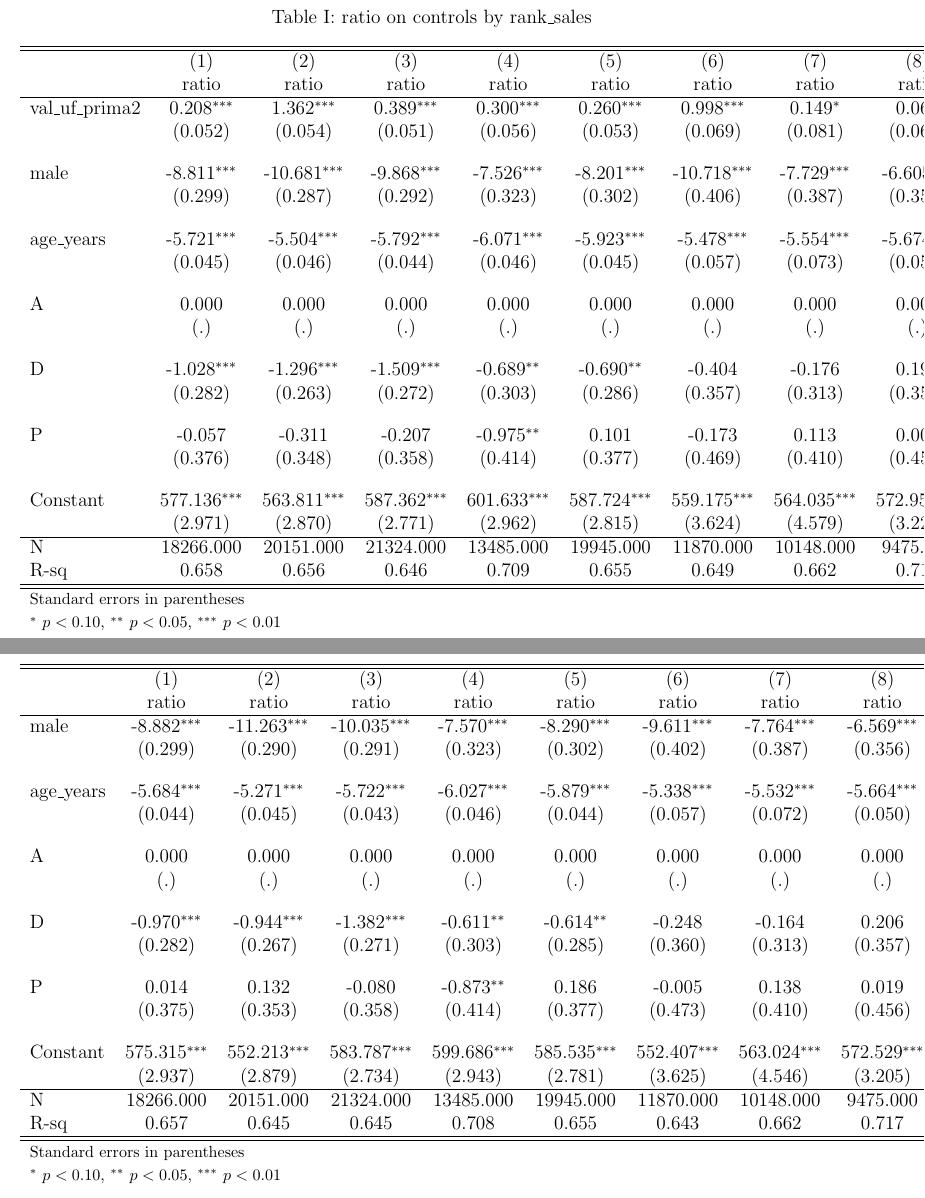
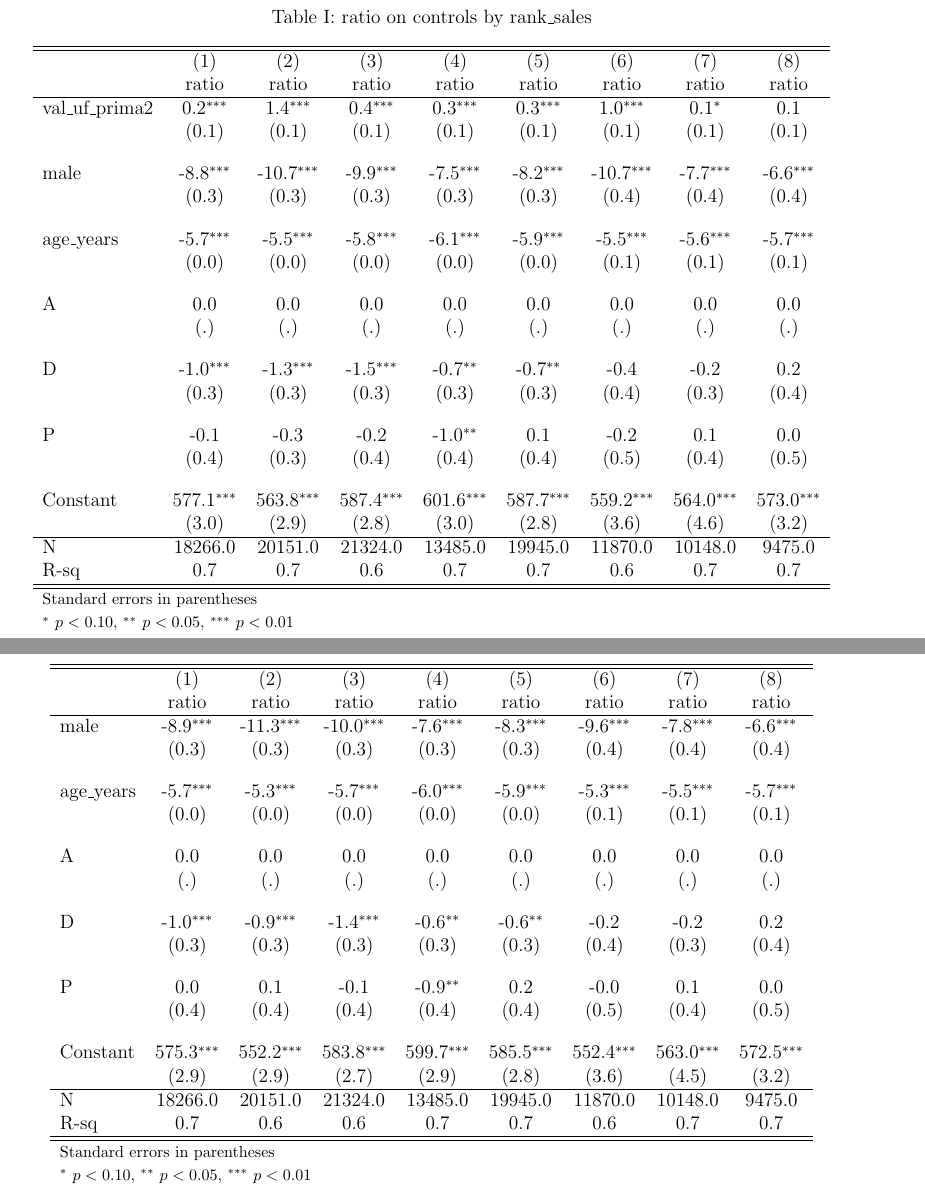
Before and after one commit to lucassschmitz/writeup_SCOMP, a LaTeX document (empirical/empirical3.tex, which reads Tables/IE5/IE5_reg_by_rank(2).tex, Tables/IE5/IE5_reg_by_rank.tex): two parts of pages 2 and 3 of 7, joined at a grey line, cut so that both start at the same text. Compiled offline with pdfLaTeX.

Commit message:
Update tables and meeting notes; add Charles meeting PDF
Rounded and simplified values in IE5_reg_by_rank.tex and IE5_reg_by_rank(2).tex for improved readability. Expanded and reorganized meeting notes in 250929_Charles.tex, including new sections on learning and model discussion. Added corresponding PDF for the Charles meeting. Updated empirical3.pdf and related build artifacts.

```diff
--- a/Tables/IE5/IE5_reg_by_rank(2).tex
+++ b/Tables/IE5/IE5_reg_by_rank(2).tex
@@ -6,26 +6,26 @@
                     &\multicolumn{1}{c}{(1)}&\multicolumn{1}{c}{(2)}&\multicolumn{1}{c}{(3)}&\multicolumn{1}{c}{(4)}&\multicolumn{1}{c}{(5)}&\multicolumn{1}{c}{(6)}&\multicolumn{1}{c}{(7)}&\multicolumn{1}{c}{(8)}\\
                     &\multicolumn{1}{c}{ratio}&\multicolumn{1}{c}{ratio}&\multicolumn{1}{c}{ratio}&\multicolumn{1}{c}{ratio}&\multicolumn{1}{c}{ratio}&\multicolumn{1}{c}{ratio}&\multicolumn{1}{c}{ratio}&\multicolumn{1}{c}{ratio}\\
 \hline
-male                &      -8.882\sym{***}&     -11.263\sym{***}&     -10.035\sym{***}&      -7.570\sym{***}&      -8.290\sym{***}&      -9.611\sym{***}&      -7.764\sym{***}&      -6.569\sym{***}\\
-                    &     (0.299)         &     (0.290)         &     (0.291)         &     (0.323)         &     (0.302)         &     (0.402)         &     (0.387)         &     (0.356)         \\
+male                &        -8.9\sym{***}&       -11.3\sym{***}&       -10.0\sym{***}&        -7.6\sym{***}&        -8.3\sym{***}&        -9.6\sym{***}&        -7.8\sym{***}&        -6.6\sym{***}\\
+                    &       (0.3)         &       (0.3)         &       (0.3)         &       (0.3)         &       (0.3)         &       (0.4)         &       (0.4)         &       (0.4)         \\
 [1em]
-age\_years           &      -5.684\sym{***}&      -5.271\sym{***}&      -5.722\sym{***}&      -6.027\sym{***}&      -5.879\sym{***}&      -5.338\sym{***}&      -5.532\sym{***}&      -5.664\sym{***}\\
-                    &     (0.044)         &     (0.045)         &     (0.043)         &     (0.046)         &     (0.044)         &     (0.057)         &     (0.072)         &     (0.050)         \\
+age\_years           &        -5.7\sym{***}&        -5.3\sym{***}&        -5.7\sym{***}&        -6.0\sym{***}&        -5.9\sym{***}&        -5.3\sym{***}&        -5.5\sym{***}&        -5.7\sym{***}\\
+                    &       (0.0)         &       (0.0)         &       (0.0)         &       (0.0)         &       (0.0)         &       (0.1)         &       (0.1)         &       (0.1)         \\
 [1em]
-A                   &       0.000         &       0.000         &       0.000         &       0.000         &       0.000         &       0.000         &       0.000         &       0.000         \\
+A                   &         0.0         &         0.0         &         0.0         &         0.0         &         0.0         &         0.0         &         0.0         &         0.0         \\
                     &         (.)         &         (.)         &         (.)         &         (.)         &         (.)         &         (.)         &         (.)         &         (.)         \\
 [1em]
-D                   &      -0.970\sym{***}&      -0.944\sym{***}&      -1.382\sym{***}&      -0.611\sym{**} &      -0.614\sym{**} &      -0.248         &      -0.164         &       0.206         \\
-                    &     (0.282)         &     (0.267)         &     (0.271)         &     (0.303)         &     (0.285)         &     (0.360)         &     (0.313)         &     (0.357)         \\
+D                   &        -1.0\sym{***}&        -0.9\sym{***}&        -1.4\sym{***}&        -0.6\sym{**} &        -0.6\sym{**} &        -0.2         &        -0.2         &         0.2         \\
+                    &       (0.3)         &       (0.3)         &       (0.3)         &       (0.3)         &       (0.3)         &       (0.4)         &       (0.3)         &       (0.4)         \\
 [1em]
-P                   &       0.014         &       0.132         &      -0.080         &      -0.873\sym{**} &       0.186         &      -0.005         &       0.138         &       0.019         \\
-                    &     (0.375)         &     (0.353)         &     (0.358)         &     (0.414)         &     (0.377)         &     (0.473)         &     (0.410)         &     (0.456)         \\
+P                   &         0.0         &         0.1         &        -0.1         &        -0.9\sym{**} &         0.2         &        -0.0         &         0.1         &         0.0         \\
+                    &       (0.4)         &       (0.4)         &       (0.4)         &       (0.4)         &       (0.4)         &       (0.5)         &       (0.4)         &       (0.5)         \\
 [1em]
-Constant            &     575.315\sym{***}&     552.213\sym{***}&     583.787\sym{***}&     599.686\sym{***}&     585.535\sym{***}&     552.407\sym{***}&     563.024\sym{***}&     572.529\sym{***}\\
-                    &     (2.937)         &     (2.879)         &     (2.734)         &     (2.943)         &     (2.781)         &     (3.625)         &     (4.546)         &     (3.205)         \\
+Constant            &       575.3\sym{***}&       552.2\sym{***}&       583.8\sym{***}&       599.7\sym{***}&       585.5\sym{***}&       552.4\sym{***}&       563.0\sym{***}&       572.5\sym{***}\\
+                    &       (2.9)         &       (2.9)         &       (2.7)         &       (2.9)         &       (2.8)         &       (3.6)         &       (4.5)         &       (3.2)         \\
 \hline
-N                   &   18266.000         &   20151.000         &   21324.000         &   13485.000         &   19945.000         &   11870.000         &   10148.000         &    9475.000         \\
-R-sq                &       0.657         &       0.645         &       0.645         &       0.708         &       0.655         &       0.643         &       0.662         &       0.717         \\
+N                   &     18266.0         &     20151.0         &     21324.0         &     13485.0         &     19945.0         &     11870.0         &     10148.0         &      9475.0         \\
+R-sq                &         0.7         &         0.6         &         0.6         &         0.7         &         0.7         &         0.6         &         0.7         &         0.7         \\
 \hline\hline
 \multicolumn{9}{l}{\footnotesize Standard errors in parentheses}\\
 \multicolumn{9}{l}{\footnotesize \sym{*} \(p<0.10\), \sym{**} \(p<0.05\), \sym{***} \(p<0.01\)}\\
--- a/Tables/IE5/IE5_reg_by_rank.tex
+++ b/Tables/IE5/IE5_reg_by_rank.tex
@@ -6,29 +6,29 @@
                     &\multicolumn{1}{c}{(1)}&\multicolumn{1}{c}{(2)}&\multicolumn{1}{c}{(3)}&\multicolumn{1}{c}{(4)}&\multicolumn{1}{c}{(5)}&\multicolumn{1}{c}{(6)}&\multicolumn{1}{c}{(7)}&\multicolumn{1}{c}{(8)}\\
                     &\multicolumn{1}{c}{ratio}&\multicolumn{1}{c}{ratio}&\multicolumn{1}{c}{ratio}&\multicolumn{1}{c}{ratio}&\multicolumn{1}{c}{ratio}&\multicolumn{1}{c}{ratio}&\multicolumn{1}{c}{ratio}&\multicolumn{1}{c}{ratio}\\
 \hline
-val\_uf\_prima2       &       0.208\sym{***}&       1.362\sym{***}&       0.389\sym{***}&       0.300\sym{***}&       0.260\sym{***}&       0.998\sym{***}&       0.149\sym{*}  &       0.066         \\
-                    &     (0.052)         &     (0.054)         &     (0.051)         &     (0.056)         &     (0.053)         &     (0.069)         &     (0.081)         &     (0.061)         \\
+val\_uf\_prima2       &         0.2\sym{***}&         1.4\sym{***}&         0.4\sym{***}&         0.3\sym{***}&         0.3\sym{***}&         1.0\sym{***}&         0.1\sym{*}  &         0.1         \\
+                    &       (0.1)         &       (0.1)         &       (0.1)         &       (0.1)         &       (0.1)         &       (0.1)         &       (0.1)         &       (0.1)         \\
 [1em]
-male                &      -8.811\sym{***}&     -10.681\sym{***}&      -9.868\sym{***}&      -7.526\sym{***}&      -8.201\sym{***}&     -10.718\sym{***}&      -7.729\sym{***}&      -6.605\sym{***}\\
-                    &     (0.299)         &     (0.287)         &     (0.292)         &     (0.323)         &     (0.302)         &     (0.406)         &     (0.387)         &     (0.358)         \\
+male                &        -8.8\sym{***}&       -10.7\sym{***}&        -9.9\sym{***}&        -7.5\sym{***}&        -8.2\sym{***}&       -10.7\sym{***}&        -7.7\sym{***}&        -6.6\sym{***}\\
+                    &       (0.3)         &       (0.3)         &       (0.3)         &       (0.3)         &       (0.3)         &       (0.4)         &       (0.4)         &       (0.4)         \\
 [1em]
-age\_years           &      -5.721\sym{***}&      -5.504\sym{***}&      -5.792\sym{***}&      -6.071\sym{***}&      -5.923\sym{***}&      -5.478\sym{***}&      -5.554\sym{***}&      -5.674\sym{***}\\
-                    &     (0.045)         &     (0.046)         &     (0.044)         &     (0.046)         &     (0.045)         &     (0.057)         &     (0.073)         &     (0.051)         \\
+age\_years           &        -5.7\sym{***}&        -5.5\sym{***}&        -5.8\sym{***}&        -6.1\sym{***}&        -5.9\sym{***}&        -5.5\sym{***}&        -5.6\sym{***}&        -5.7\sym{***}\\
+                    &       (0.0)         &       (0.0)         &       (0.0)         &       (0.0)         &       (0.0)         &       (0.1)         &       (0.1)         &       (0.1)         \\
 [1em]
-A                   &       0.000         &       0.000         &       0.000         &       0.000         &       0.000         &       0.000         &       0.000         &       0.000         \\
+A                   &         0.0         &         0.0         &         0.0         &         0.0         &         0.0         &         0.0         &         0.0         &         0.0         \\
                     &         (.)         &         (.)         &         (.)         &         (.)         &         (.)         &         (.)         &         (.)         &         (.)         \\
 [1em]
-D                   &      -1.028\sym{***}&      -1.296\sym{***}&      -1.509\sym{***}&      -0.689\sym{**} &      -0.690\sym{**} &      -0.404         &      -0.176         &       0.195         \\
-                    &     (0.282)         &     (0.263)         &     (0.272)         &     (0.303)         &     (0.286)         &     (0.357)         &     (0.313)         &     (0.357)         \\
+D                   &        -1.0\sym{***}&        -1.3\sym{***}&        -1.5\sym{***}&        -0.7\sym{**} &        -0.7\sym{**} &        -0.4         &        -0.2         &         0.2         \\
+                    &       (0.3)         &       (0.3)         &       (0.3)         &       (0.3)         &       (0.3)         &       (0.4)         &       (0.3)         &       (0.4)         \\
 [1em]
-P                   &      -0.057         &      -0.311         &      -0.207         &      -0.975\sym{**} &       0.101         &      -0.173         &       0.113         &       0.005         \\
-                    &     (0.376)         &     (0.348)         &     (0.358)         &     (0.414)         &     (0.377)         &     (0.469)         &     (0.410)         &     (0.457)         \\
+P                   &        -0.1         &        -0.3         &        -0.2         &        -1.0\sym{**} &         0.1         &        -0.2         &         0.1         &         0.0         \\
+                    &       (0.4)         &       (0.3)         &       (0.4)         &       (0.4)         &       (0.4)         &       (0.5)         &       (0.4)         &       (0.5)         \\
 [1em]
-Constant            &     577.136\sym{***}&     563.811\sym{***}&     587.362\sym{***}&     601.633\sym{***}&     587.724\sym{***}&     559.175\sym{***}&     564.035\sym{***}&     572.955\sym{***}\\
-                    &     (2.971)         &     (2.870)         &     (2.771)         &     (2.962)         &     (2.815)         &     (3.624)         &     (4.579)         &     (3.229)         \\
+Constant            &       577.1\sym{***}&       563.8\sym{***}&       587.4\sym{***}&       601.6\sym{***}&       587.7\sym{***}&       559.2\sym{***}&       564.0\sym{***}&       573.0\sym{***}\\
+                    &       (3.0)         &       (2.9)         &       (2.8)         &       (3.0)         &       (2.8)         &       (3.6)         &       (4.6)         &       (3.2)         \\
 \hline
-N                   &   18266.000         &   20151.000         &   21324.000         &   13485.000         &   19945.000         &   11870.000         &   10148.000         &    9475.000         \\
-R-sq                &       0.658         &       0.656         &       0.646         &       0.709         &       0.655         &       0.649         &       0.662         &       0.717         \\
+N                   &     18266.0         &     20151.0         &     21324.0         &     13485.0         &     19945.0         &     11870.0         &     10148.0         &      9475.0         \\
+R-sq                &         0.7         &         0.7         &         0.6         &         0.7         &         0.7         &         0.6         &         0.7         &         0.7         \\
 \hline\hline
 \multicolumn{9}{l}{\footnotesize Standard errors in parentheses}\\
 \multicolumn{9}{l}{\footnotesize \sym{*} \(p<0.10\), \sym{**} \(p<0.05\), \sym{***} \(p<0.01\)}\\
```
Also changed, not shown: before meetings/250929_Charles.tex (renamed from before meetings/2509..._Charles.tex, +39 -10 lines), before meetings/250929_Charles.pdf (added), empirical/empirical3.pdf, 2 other files.
